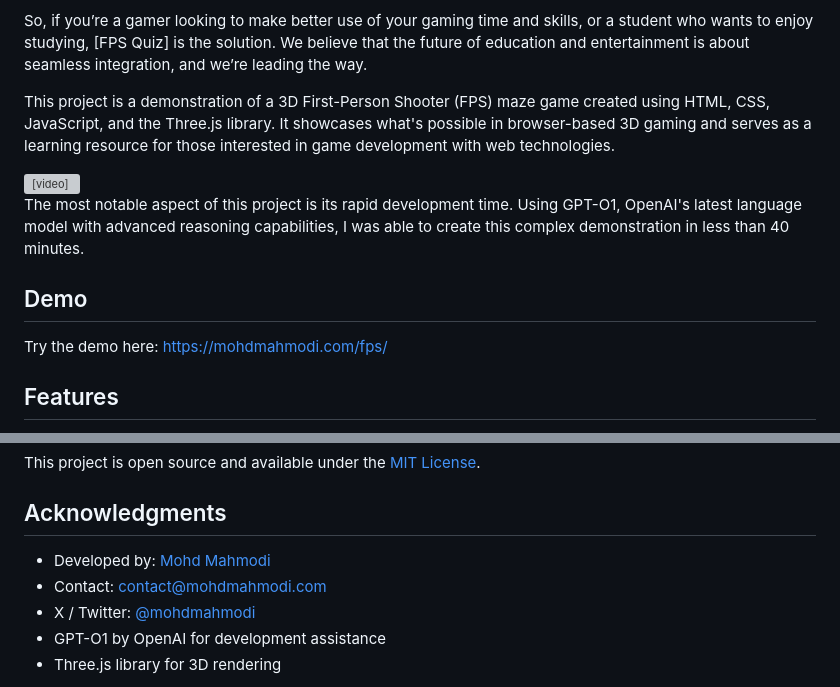
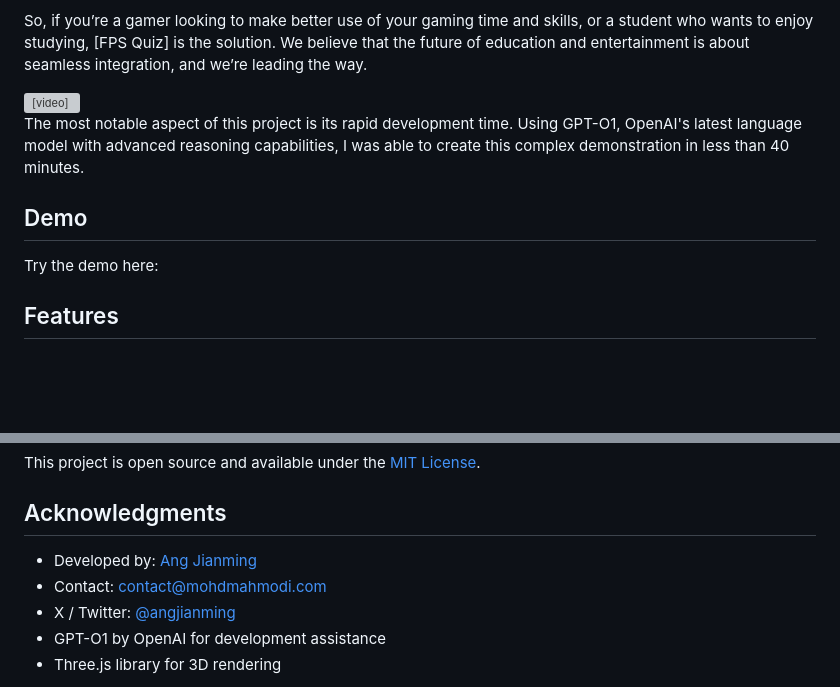
Before and after one commit to AngJianming/3D-FPS-Flashcard-Game, a Markdown page: README.md, 2 parts joined by grey strips. Rendered like a GitHub page; blank space fills up the shorter version; grey boxes are pictures that could not be loaded.

```diff
--- a/README.md
+++ b/README.md
@@ -45,7 +45,6 @@ So, if you’re a gamer looking to make better use of your gaming time and skill
 [FPS Quiz] is the solution. We believe that the future of education and entertainment is about seamless integration,
 and we’re leading the way.
 
-This project is a demonstration of a 3D First-Person Shooter (FPS) maze game created using HTML, CSS, JavaScript, and the Three.js library. It showcases what's possible in browser-based 3D gaming and serves as a learning resource for those interested in game development with web technologies.
 
 <video width="640" height="360" controls>
   <source src="images/gameplay.mp4" type="video/mp4">
@@ -56,7 +55,7 @@ The most notable aspect of this project is its rapid development time. Using GPT
 
 ## Demo
 
-Try the demo here: https://mohdmahmodi.com/fps/
+Try the demo here:
 
 ## Features
 
@@ -300,9 +299,9 @@ This project is open source and available under the [MIT License](LICENSE).
 
 ## Acknowledgments
 
-- Developed by: [Mohd Mahmodi](https://mohdmahmodi.com)
+- Developed by: [Ang Jianming]()
 - Contact: contact@mohdmahmodi.com
-- X / Twitter: [@mohdmahmodi](https://x.com/mohdmahmodi)
+- X / Twitter: [@angjianming](https://x.com/AngJianming)
 - GPT-O1 by OpenAI for development assistance
 - Three.js library for 3D rendering
 
```
